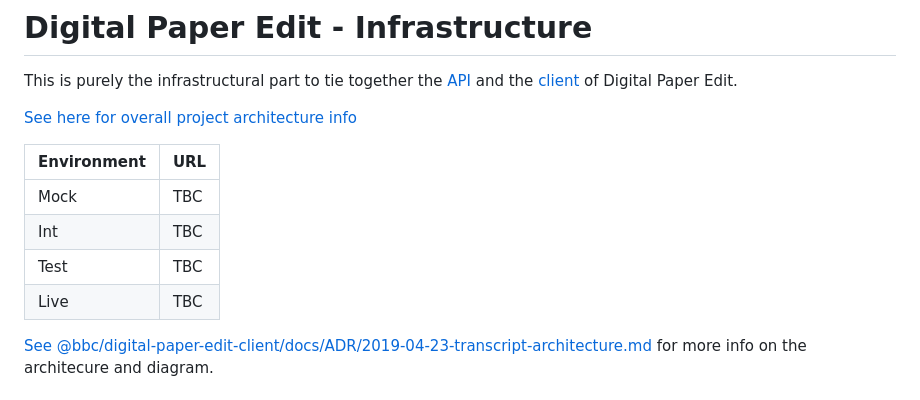
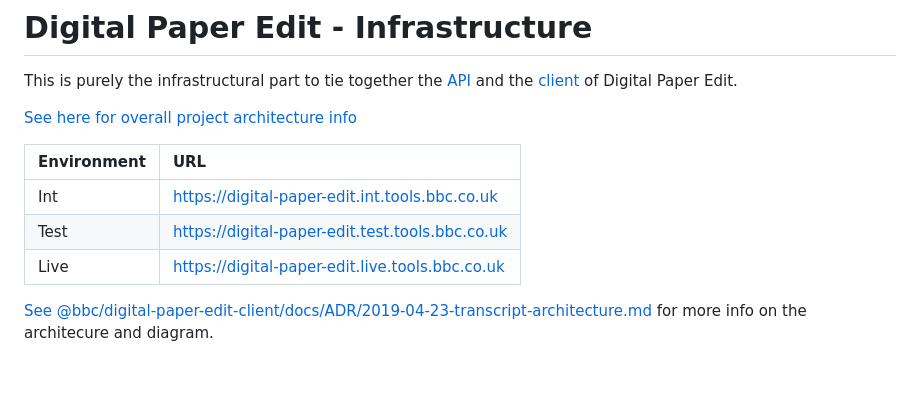
Before and after one commit to bbc/digital-paper-edit-infrastructure, a Markdown page: README.md, the part around the change. Drawn GitHub-style.

```diff
--- a/README.md
+++ b/README.md
@@ -8,10 +8,9 @@ This is purely the infrastructural part to tie together the [API](https://github
 
 | Environment     | URL  |
 | :------------- | :----------|
-|  Mock | TBC  |
-|  Int | TBC  |
-| Test   | TBC|
-| Live   | TBC |
+| Int | https://digital-paper-edit.int.tools.bbc.co.uk |
+| Test   | https://digital-paper-edit.test.tools.bbc.co.uk |
+| Live   | https://digital-paper-edit.live.tools.bbc.co.uk |
 
 [See @bbc/digital-paper-edit-client/docs/ADR/2019-04-23-transcript-architecture.md ](https://github.com/bbc/digital-paper-edit-client/blob/master/docs/ADR/2019-04-23-transcript-architecture.md) for more info on the architecure and diagram.
 
```
Also changed, not shown: docs/adr/newest_arch.png (added).
